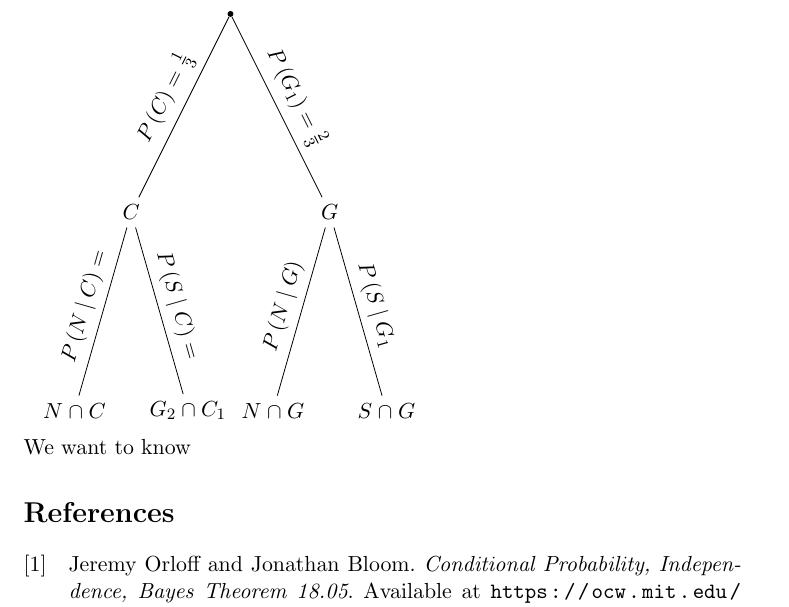
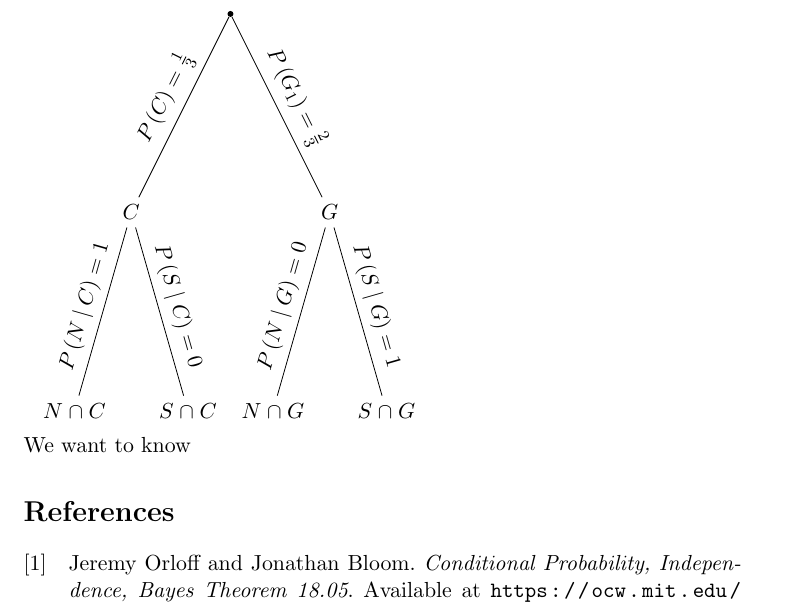
Before and after one commit to jhancock1975/mit-intro-to-stats-18.05, a LaTeX document (slides-3/slides-3-questions.tex): part of page 5 of 6, cut so that both start at the same text. Compiled offline with pdfLaTeX.

Commit message:
Update slides-3-questions.tex

```diff
--- a/slides-3/slides-3-questions.tex
+++ b/slides-3/slides-3-questions.tex
@@ -335,11 +335,11 @@ We give the following definitions of events:
         node[bag] {$C$}
         child {
           node[bag] {$N \cap C$}
-          edge from parent node[above] {$P \left( N \mid C \right) = $}
+          edge from parent node[above] {$P \left( N \mid C \right) = 1$}
         }
         child {
-          node[bag] {$G_{2} \cap C_{1}$}
-          edge from parent node[above]  { $P \left( S \mid C \right) =  $}
+          node[bag] {$S \cap C$}
+          edge from parent node[above]  { $P \left( S \mid C \right) =  0$}
         }
         edge from parent node[above] {$P \left( C \right) = \frac{1}{3}$}
     }
@@ -347,11 +347,11 @@ We give the following definitions of events:
         node[bag] {$G$}
         child {
           node[bag] {$N \cap G$}
-          edge from parent node[above] {$P \left( N \mid G \right)$}
+          edge from parent node[above] {$P \left( N \mid G \right) = 0$}
         }
         child {
           node[bag] {$S \cap G$}
-          edge from parent node[above]  {$ P \left( S \mid G_{1}$}
+          edge from parent node[above]  {$ P \left( S \mid G \right) = 1$}
         }
         edge from parent node[above]  {$P \left( G_{1} \right) = \frac{2}{3}$}
     };
```
